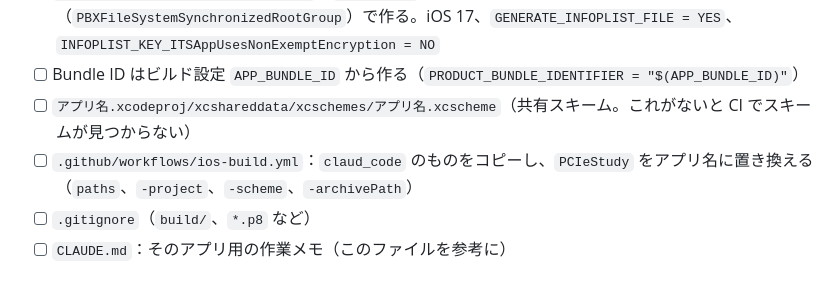
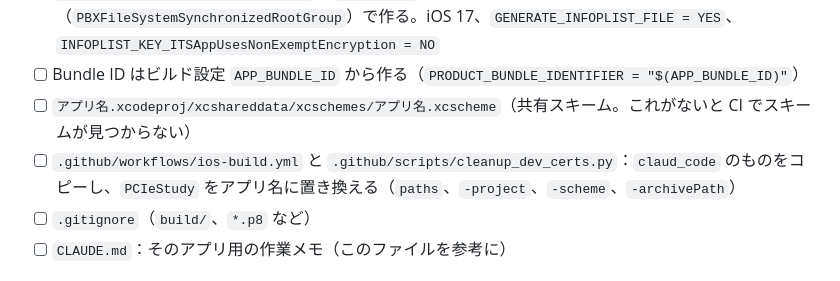
Before and after one commit to marugenyori/pcie_study, a Markdown page: docs/NEW_APP_GUIDE.md, the part around the change. GitHub-like rendering.

Commit message:
Mention the certificate cleanup script in the new-app guide
Co-Authored-By: Claude Opus 5.5 <noreply@anthropic.com>

```diff
--- a/docs/NEW_APP_GUIDE.md
+++ b/docs/NEW_APP_GUIDE.md
@@ -63,7 +63,7 @@ Claude（Code）で新しいリポジトリを開き、次のように頼みま
 - [ ] `アプリ名.xcodeproj/project.pbxproj`：`claud_code` と同じ**フォルダ同期方式**（`PBXFileSystemSynchronizedRootGroup`）で作る。iOS 17、`GENERATE_INFOPLIST_FILE = YES`、`INFOPLIST_KEY_ITSAppUsesNonExemptEncryption = NO`
 - [ ] Bundle ID はビルド設定 `APP_BUNDLE_ID` から作る（`PRODUCT_BUNDLE_IDENTIFIER = "$(APP_BUNDLE_ID)"`）
 - [ ] `アプリ名.xcodeproj/xcshareddata/xcschemes/アプリ名.xcscheme`（共有スキーム。これがないと CI でスキームが見つからない）
-- [ ] `.github/workflows/ios-build.yml`：`claud_code` のものをコピーし、`PCIeStudy` をアプリ名に置き換える（`paths`、`-project`、`-scheme`、`-archivePath`）
+- [ ] `.github/workflows/ios-build.yml` と `.github/scripts/cleanup_dev_certs.py`：`claud_code` のものをコピーし、`PCIeStudy` をアプリ名に置き換える（`paths`、`-project`、`-scheme`、`-archivePath`）
 - [ ] `.gitignore`（`build/`、`*.p8` など）
 - [ ] `CLAUDE.md`：そのアプリ用の作業メモ（このファイルを参考に）
 
```
